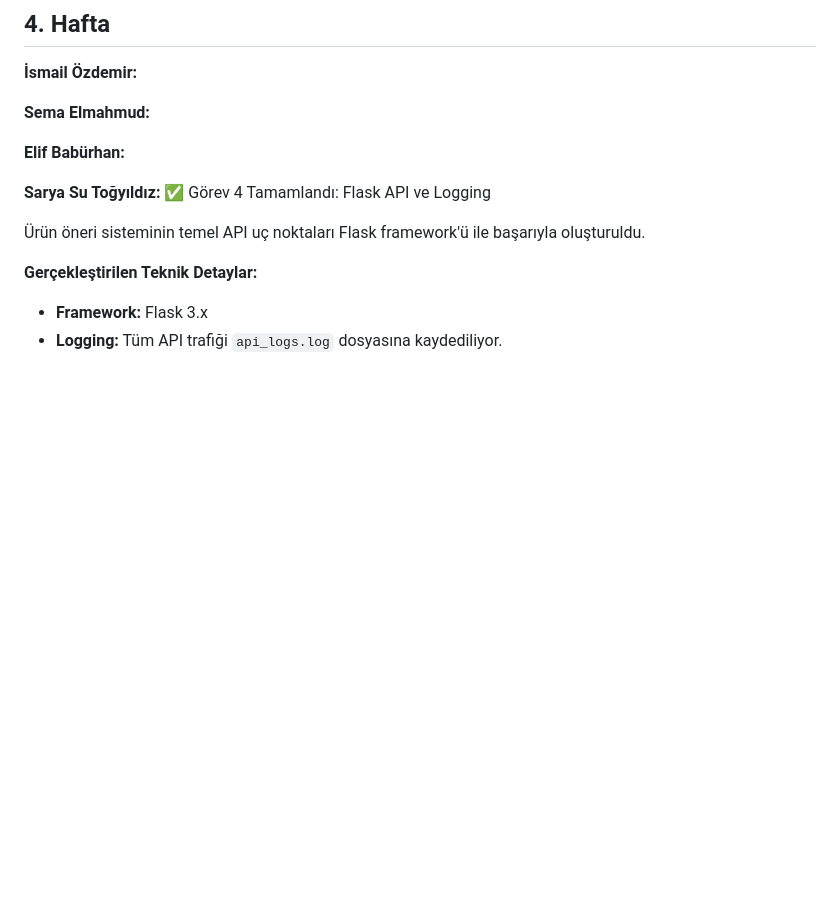
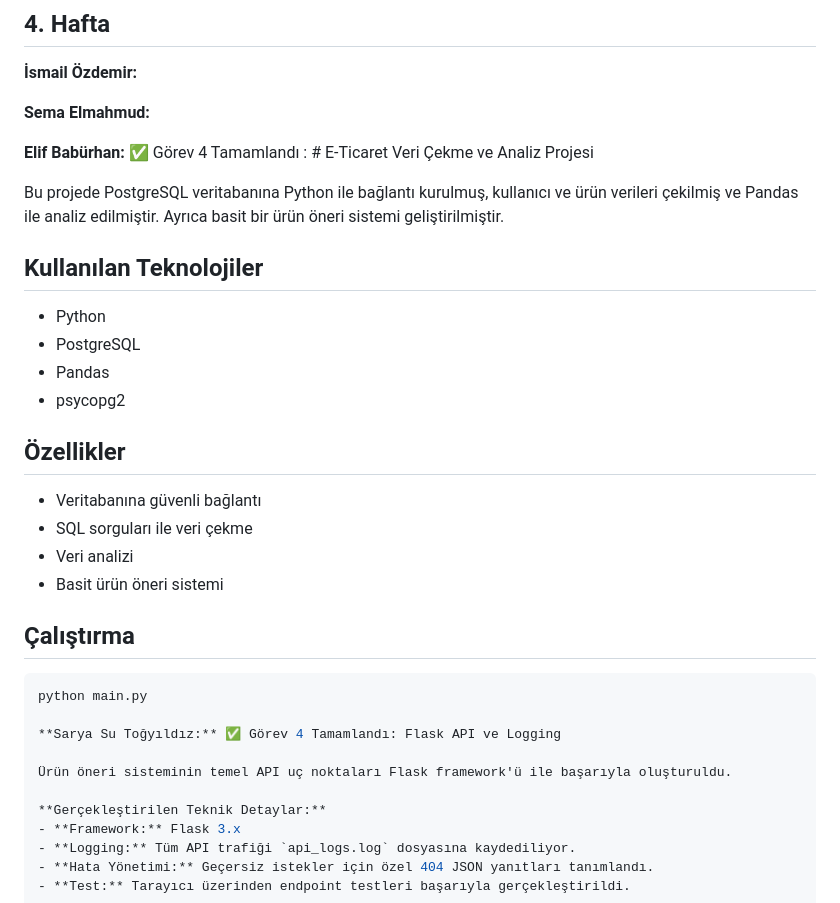
Before and after one commit to saryasut/Akilli-E-ticaret-Oneri-Sistemi, a Markdown page: projeakisi.md, the part around the change. GitHub-like rendering; blank space fills up the shorter version.

Commit message:
Document E-Commerce project and its features
Added project details for E-Commerce Data Extraction and Analysis, including technologies used and features.

````diff
--- a/projeakisi.md
+++ b/projeakisi.md
@@ -124,7 +124,26 @@ Veri setindeki gürültüyü ve eksiklikleri gidermek için Pandas ile otomatik
 
 **Sema Elmahmud:**
 
-**Elif Babürhan:**
+**Elif Babürhan:** ✅ Görev 4 Tamamlandı : # E-Ticaret Veri Çekme ve Analiz Projesi
+
+Bu projede PostgreSQL veritabanına Python ile bağlantı kurulmuş, kullanıcı ve ürün verileri çekilmiş ve Pandas ile analiz edilmiştir. Ayrıca basit bir ürün öneri sistemi geliştirilmiştir.
+
+## Kullanılan Teknolojiler
+- Python
+- PostgreSQL
+- Pandas
+- psycopg2
+
+## Özellikler
+- Veritabanına güvenli bağlantı
+- SQL sorguları ile veri çekme
+- Veri analizi
+- Basit ürün öneri sistemi
+
+## Çalıştırma
+
+```bash
+python main.py
 
 **Sarya Su Toğyıldız:** ✅ Görev 4 Tamamlandı: Flask API ve Logging
 
````
